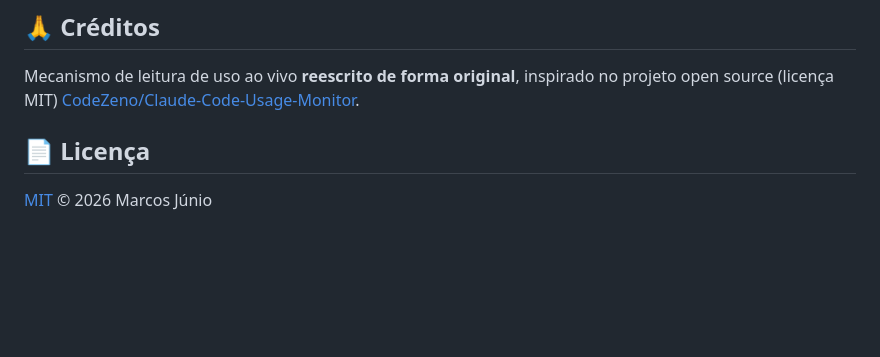
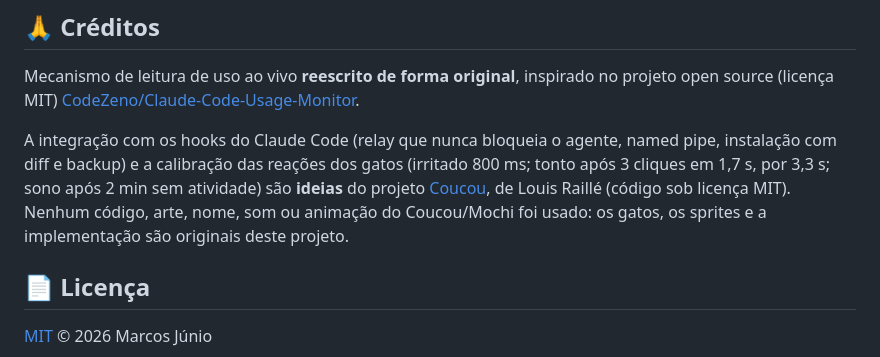
Before and after one commit to Soturnna/token-usage-sidebar, a Markdown page: README.md, the part around the change. Drawn GitHub-style; blank space fills up the shorter version.

Commit message:
Documenta a arquitetura de hooks e a atribuicao ao Coucou
Co-Authored-By: Claude Opus 5.5 <noreply@anthropic.com>

```diff
--- a/README.md
+++ b/README.md
@@ -85,6 +85,8 @@ src/
 
 Mecanismo de leitura de uso ao vivo **reescrito de forma original**, inspirado no projeto open source (licença MIT) [CodeZeno/Claude-Code-Usage-Monitor](https://github.com/CodeZeno/Claude-Code-Usage-Monitor).
 
+A integração com os hooks do Claude Code (relay que nunca bloqueia o agente, named pipe, instalação com diff e backup) e a calibração das reações dos gatos (irritado 800 ms; tonto após 3 cliques em 1,7 s, por 3,3 s; sono após 2 min sem atividade) são **ideias** do projeto [Coucou](https://github.com/Louis-CFM/coucou), de Louis Raillé (código sob licença MIT). Nenhum código, arte, nome, som ou animação do Coucou/Mochi foi usado: os gatos, os sprites e a implementação são originais deste projeto.
+
 ## 📄 Licença
 
 [MIT](LICENSE) © 2026 Marcos Júnio
```
Also changed, not shown: CLAUDE.md (added, +209 -0 lines).
